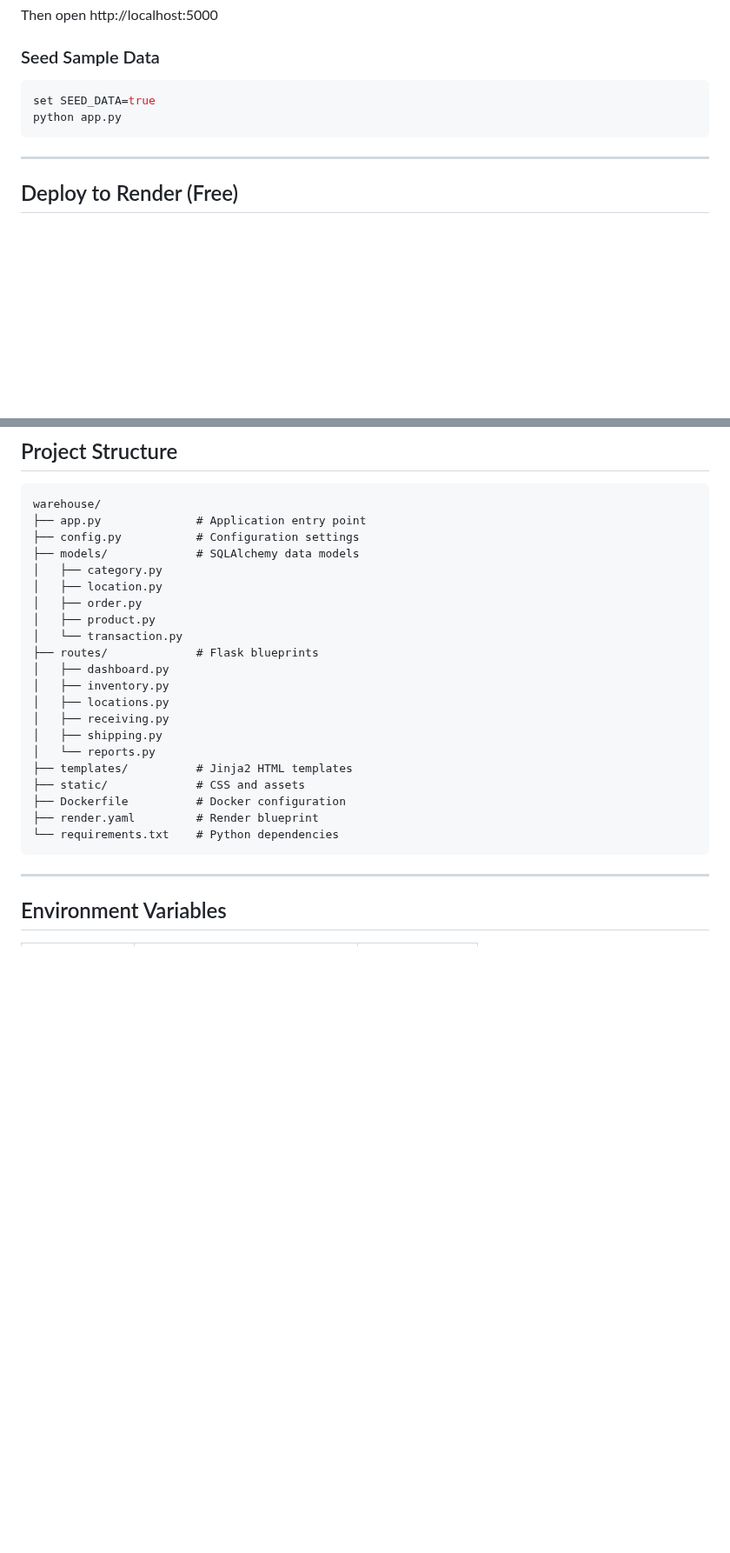
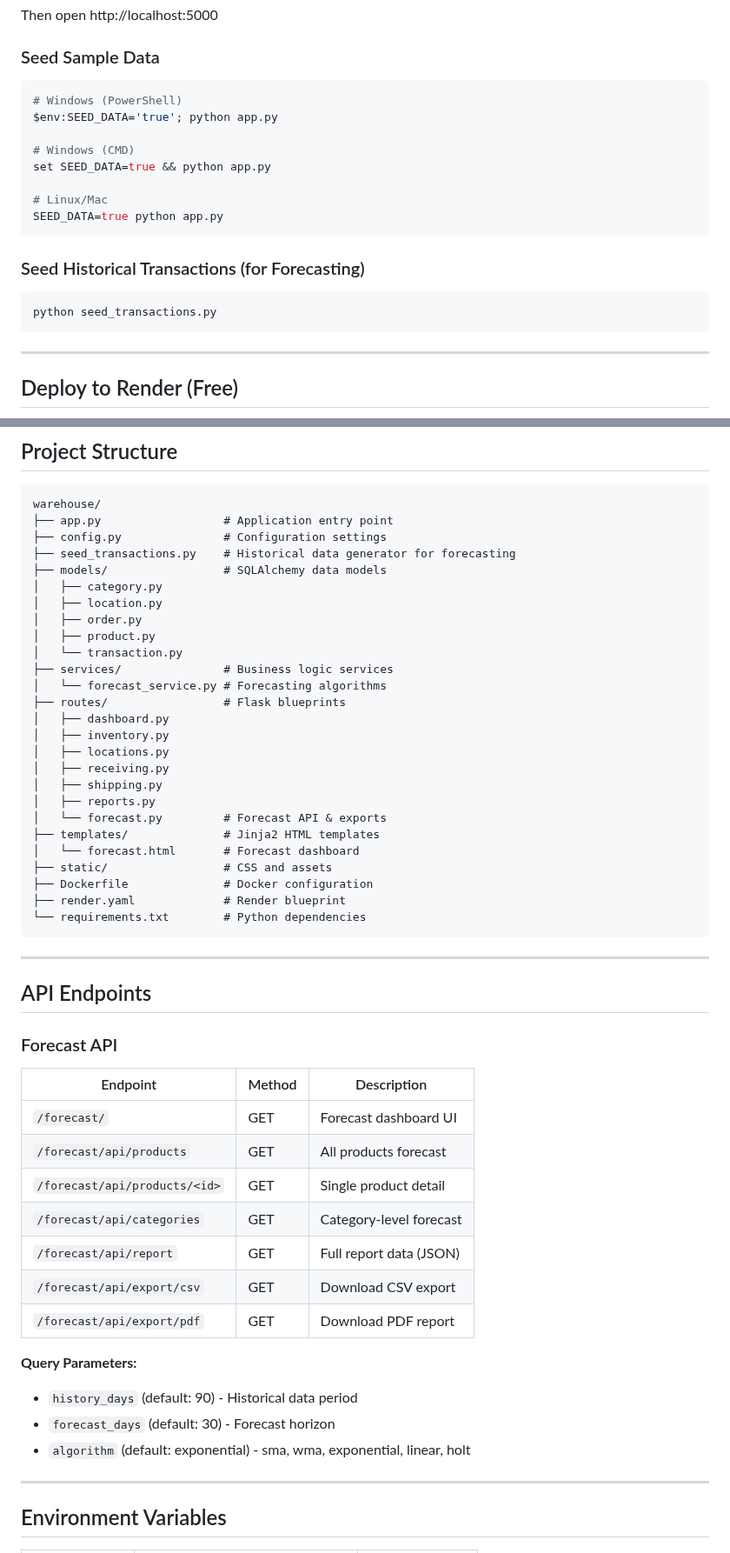
Before and after one commit to phunhm9798-collab/warehouse, a Markdown page: README.md, 2 parts joined by grey strips. Shown at 87% size. Drawn GitHub-style; blank space fills up the shorter version.

````diff
--- a/README.md
+++ b/README.md
@@ -55,8 +97,20 @@ Then open http://localhost:5000
 ### Seed Sample Data
 
 ```bash
-set SEED_DATA=true
-python app.py
+# Windows (PowerShell)
+$env:SEED_DATA='true'; python app.py
+
+# Windows (CMD)
+set SEED_DATA=true && python app.py
+
+# Linux/Mac
+SEED_DATA=true python app.py
+```
+
+### Seed Historical Transactions (for Forecasting)
+
+```bash
+python seed_transactions.py
 ```
 
 ---
@@ -101,27 +155,53 @@ docker run -p 8080:8080 -e DATABASE_URL=your_db_url wms-pro
 
 ```
 warehouse/
-├── app.py              # Application entry point
-├── config.py           # Configuration settings
-├── models/             # SQLAlchemy data models
+├── app.py                  # Application entry point
+├── config.py               # Configuration settings
+├── seed_transactions.py    # Historical data generator for forecasting
+├── models/                 # SQLAlchemy data models
 │   ├── category.py
 │   ├── location.py
 │   ├── order.py
 │   ├── product.py
 │   └── transaction.py
-├── routes/             # Flask blueprints
+├── services/               # Business logic services
+│   └── forecast_service.py # Forecasting algorithms
+├── routes/                 # Flask blueprints
 │   ├── dashboard.py
 │   ├── inventory.py
 │   ├── locations.py
 │   ├── receiving.py
 │   ├── shipping.py
-│   └── reports.py
-├── templates/          # Jinja2 HTML templates
-├── static/             # CSS and assets
-├── Dockerfile          # Docker configuration
-├── render.yaml         # Render blueprint
-└── requirements.txt    # Python dependencies
+│   ├── reports.py
+│   └── forecast.py         # Forecast API & exports
+├── templates/              # Jinja2 HTML templates
+│   └── forecast.html       # Forecast dashboard
+├── static/                 # CSS and assets
+├── Dockerfile              # Docker configuration
+├── render.yaml             # Render blueprint
+└── requirements.txt        # Python dependencies
 ```
+
+---
+
+## API Endpoints
+
+### Forecast API
+
+| Endpoint | Method | Description |
+|----------|--------|-------------|
+| `/forecast/` | GET | Forecast dashboard UI |
+| `/forecast/api/products` | GET | All products forecast |
+| `/forecast/api/products/<id>` | GET | Single product detail |
+| `/forecast/api/categories` | GET | Category-level forecast |
+| `/forecast/api/report` | GET | Full report data (JSON) |
+| `/forecast/api/export/csv` | GET | Download CSV export |
+| `/forecast/api/export/pdf` | GET | Download PDF report |
+
+**Query Parameters:**
+- `history_days` (default: 90) - Historical data period
+- `forecast_days` (default: 30) - Forecast horizon
+- `algorithm` (default: exponential) - sma, wma, exponential, linear, holt
 
 ---
 
````
Also changed, not shown: other parts of README.md (+56 -1 lines).
